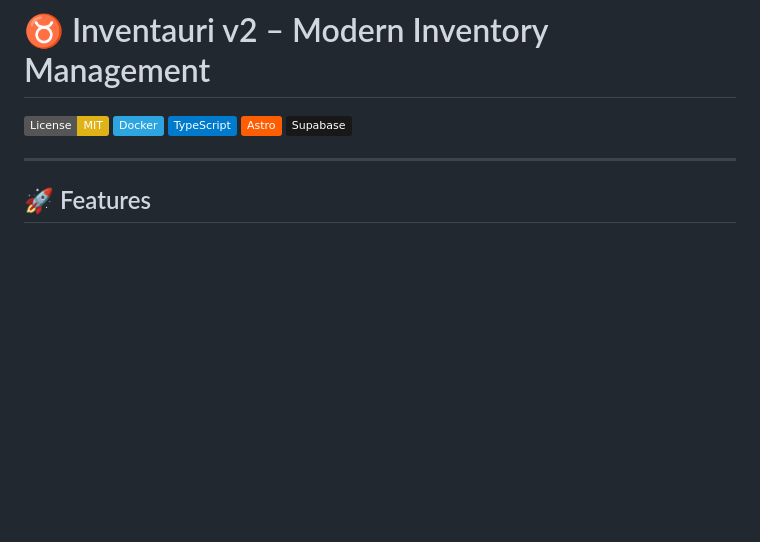
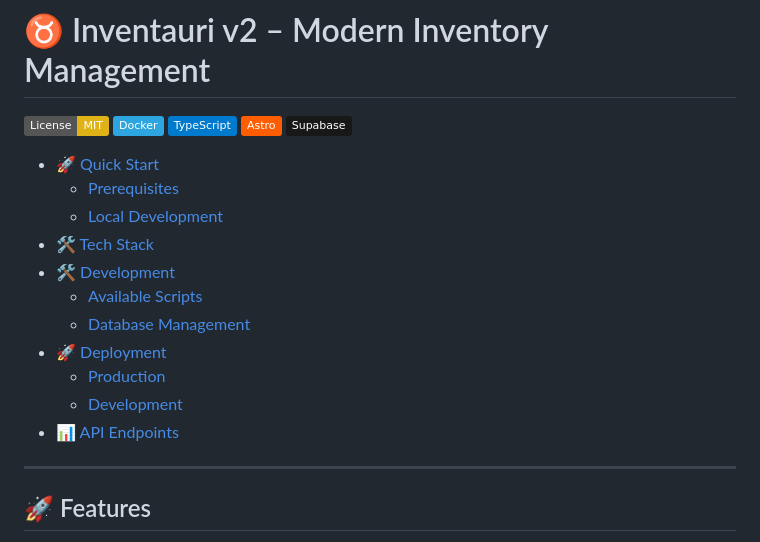
Before and after one commit to hackbraten68/inventauri-v2, a Markdown page: README.md, the part around the change. Drawn GitHub-style; badges without logos; blank space fills up the shorter version.

```diff
--- a/README.md
+++ b/README.md
@@ -5,6 +5,18 @@
 [![TypeScript](https://img.shields.io/badge/TypeScript-007ACC?style=flat\&logo=typescript\&logoColor=white)](https://www.typescriptlang.org/)
 [![Astro](https://img.shields.io/badge/Astro-FF5D01?style=flat\&logo=astro\&logoColor=white)](https://astro.build/)
 [![Supabase](https://img.shields.io/badge/Supabase-181818?style=flat\&logo=supabase\&logoColor=white)](https://supabase.com/)
+
+- [🚀 Quick Start](#-quick-start)
+  - [Prerequisites](#prerequisites)
+  - [Local Development](#local-development)
+- [🛠 Tech Stack](#-tech-stack)
+- [🛠 Development](#-development)
+  - [Available Scripts](#available-scripts)
+  - [Database Management](#database-management)
+- [🚀 Deployment](#-deployment)
+  - [Production](#production)
+  - [Development](#development)
+- [📊 API Endpoints](#-api-endpoints)
 
 ---
 
```
